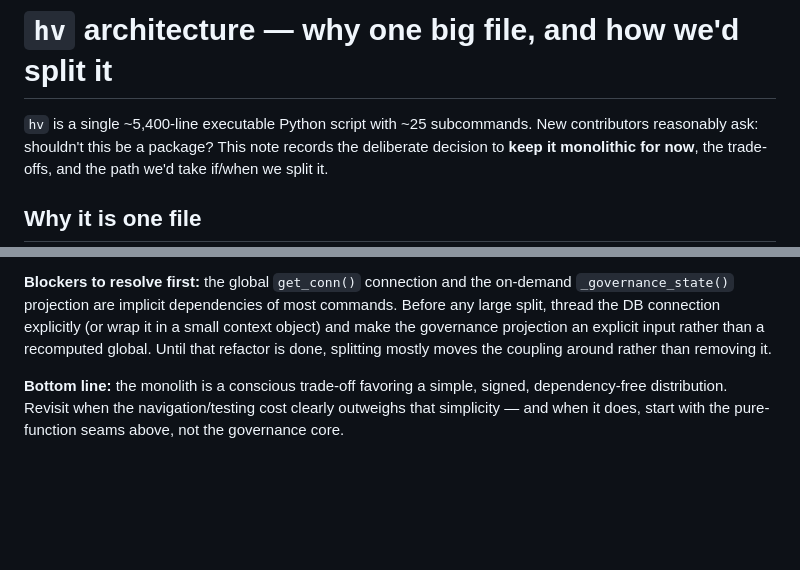
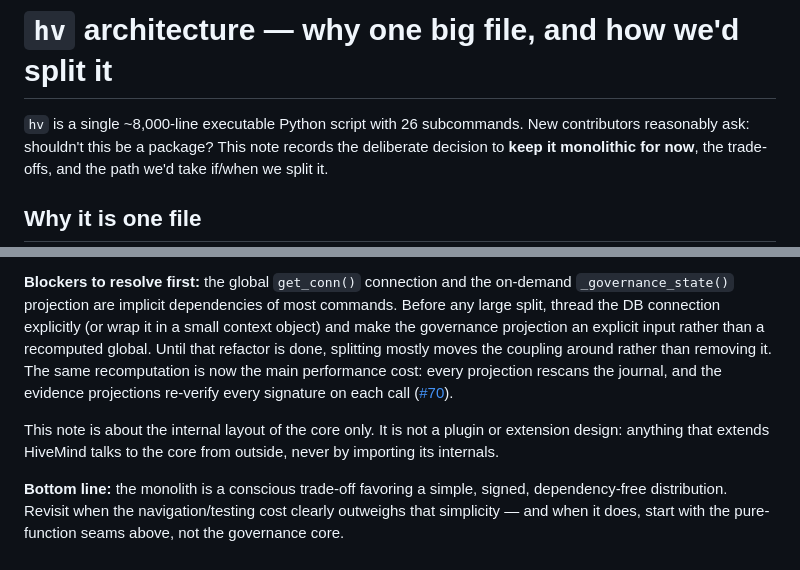
Before and after one commit to projectmentor/hive-mind, a Markdown page: docs/HV_ARCHITECTURE.md, 2 parts joined by grey strips. Rendered like a GitHub page; blank space fills up the shorter version.

Commit message:
docs(hv-architecture): current size; performance cross-reference; not a plugin design
- `hv` is ~8,000 lines with 26 subcommands (was "~5,400 / ~25").
- The governance-recomputation blocker is also today's main performance cost (#70).
- States that this note covers the core's internal layout, not a plugin design.

Plan: hive #69.

Co-Authored-By: Claude Opus 5.5 (1M context) <noreply@anthropic.com>

```diff
--- a/docs/HV_ARCHITECTURE.md
+++ b/docs/HV_ARCHITECTURE.md
@@ -1,6 +1,6 @@
 # `hv` architecture — why one big file, and how we'd split it
 
-`hv` is a single ~5,400-line executable Python script with ~25 subcommands. New contributors
+`hv` is a single ~8,000-line executable Python script with 26 subcommands. New contributors
 reasonably ask: shouldn't this be a package? This note records the deliberate decision to **keep it
 monolithic for now**, the trade-offs, and the path we'd take if/when we split it.
 
@@ -44,7 +44,12 @@ keep every extracted module inside the signed manifest. Rough order of safety:
 `_governance_state()` projection are implicit dependencies of most commands. Before any large split,
 thread the DB connection explicitly (or wrap it in a small context object) and make the governance
 projection an explicit input rather than a recomputed global. Until that refactor is done, splitting
-mostly moves the coupling around rather than removing it.
+mostly moves the coupling around rather than removing it. The same recomputation is now the main
+performance cost: every projection rescans the journal, and the evidence projections re-verify every
+signature on each call ([#70](https://github.com/projectmentor/hive-mind/issues/70)).
+
+This note is about the internal layout of the core only. It is not a plugin or extension design:
+anything that extends HiveMind talks to the core from outside, never by importing its internals.
 
 **Bottom line:** the monolith is a conscious trade-off favoring a simple, signed, dependency-free
 distribution. Revisit when the navigation/testing cost clearly outweighs that simplicity — and when
```
